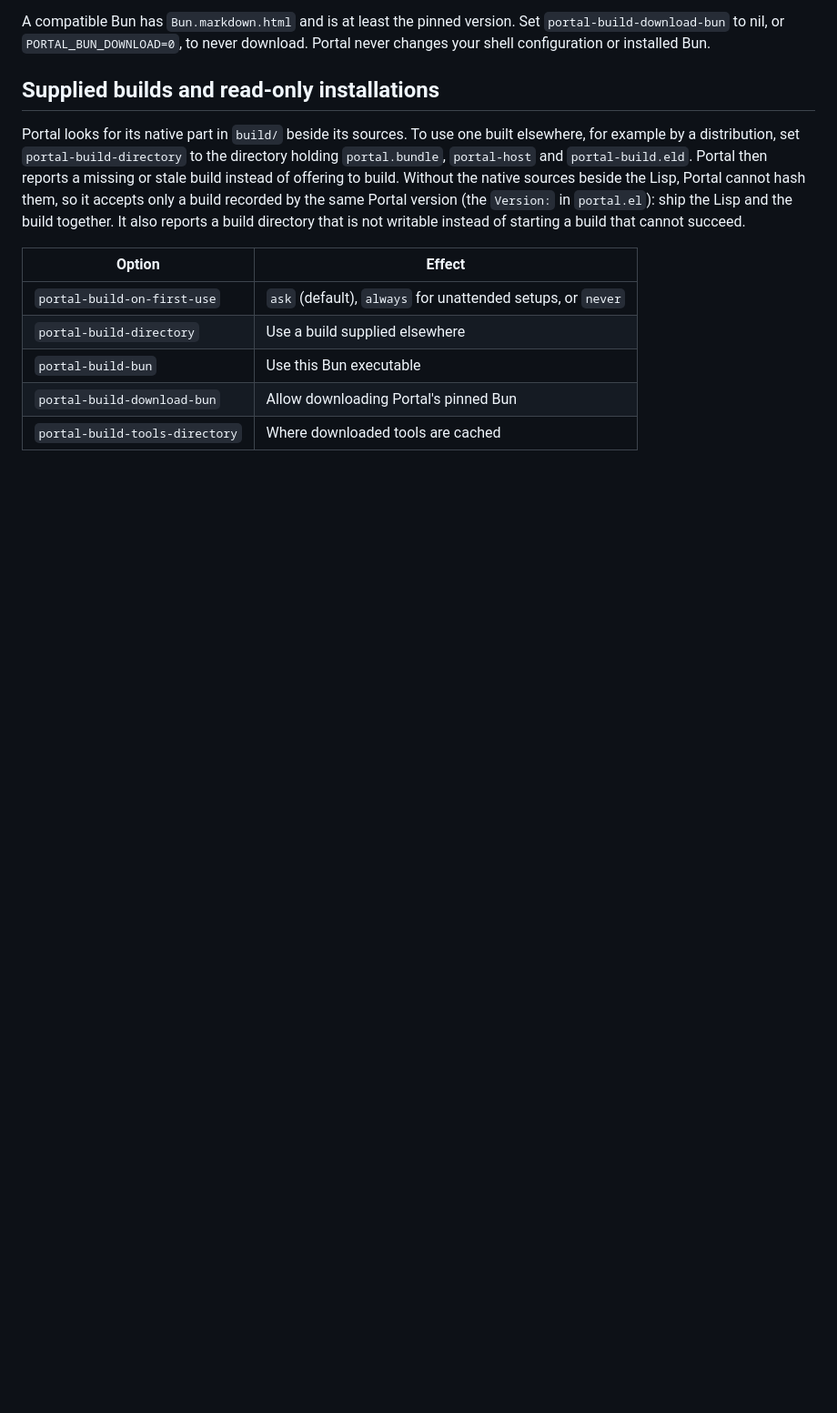
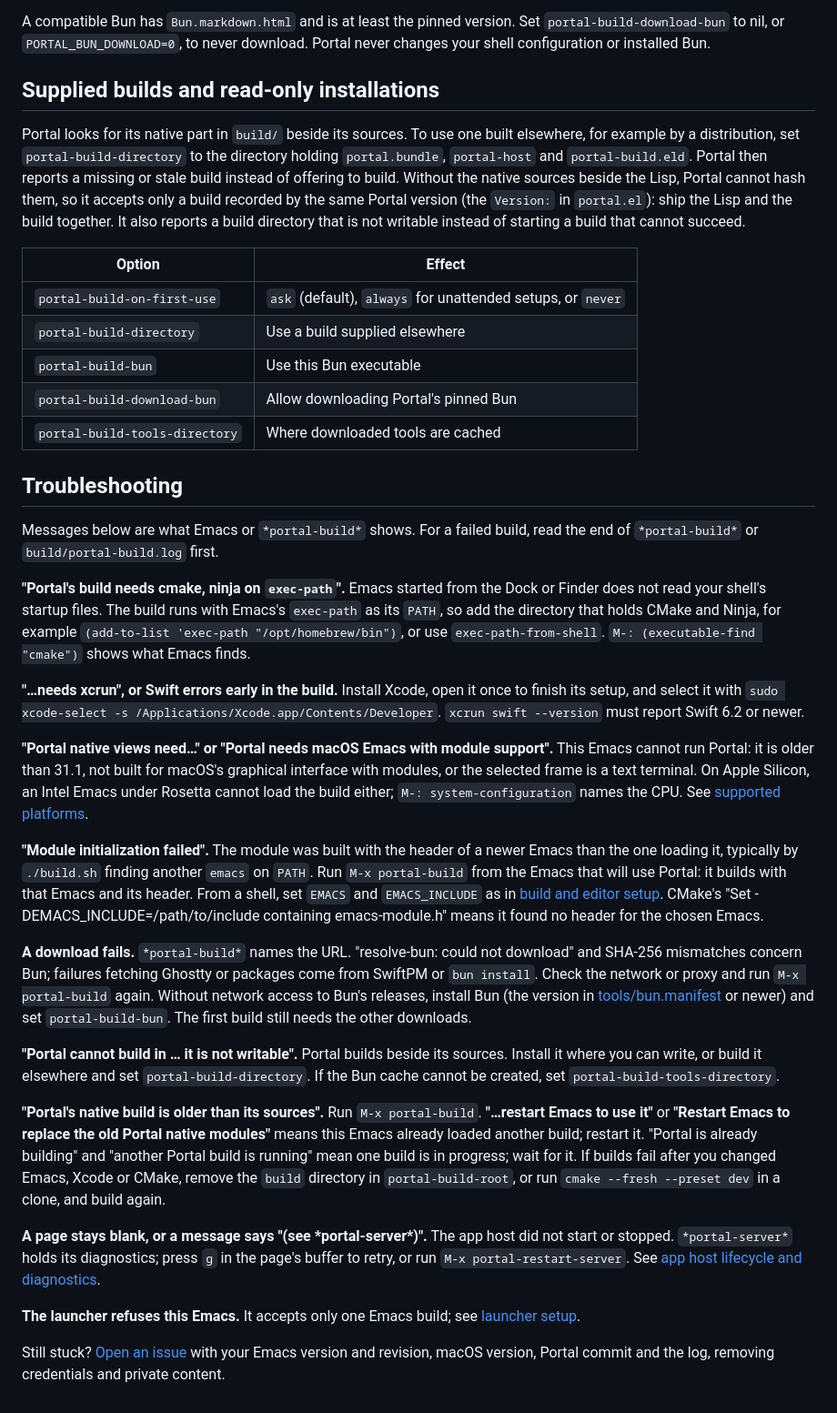
Before and after one commit to antonhibl/portal, a Markdown page: docs/install.md, the part around one of its changes. Shown at 91% size. GitHub-like rendering; blank space fills up the shorter version.

```diff
--- a/docs/install.md
+++ b/docs/install.md
@@ -155,3 +182,66 @@ that cannot succeed.
 | `portal-build-bun` | Use this Bun executable |
 | `portal-build-download-bun` | Allow downloading Portal's pinned Bun |
 | `portal-build-tools-directory` | Where downloaded tools are cached |
+
+## Troubleshooting
+
+Messages below are what Emacs or `*portal-build*` shows. For a failed build,
+read the end of `*portal-build*` or `build/portal-build.log` first.
+
+**"Portal's build needs cmake, ninja on `exec-path`".** Emacs started from the
+Dock or Finder does not read your shell's startup files. The build runs with
+Emacs's `exec-path` as its `PATH`, so add the directory that holds CMake and
+Ninja, for example `(add-to-list 'exec-path "/opt/homebrew/bin")`, or use
+`exec-path-from-shell`. `M-: (executable-find "cmake")` shows what Emacs finds.
+
+**"…needs xcrun", or Swift errors early in the build.** Install Xcode, open it
+once to finish its setup, and select it with
+`sudo xcode-select -s /Applications/Xcode.app/Contents/Developer`.
+`xcrun swift --version` must report Swift 6.2 or newer.
+
+**"Portal native views need…" or "Portal needs macOS Emacs with module
+support".** This Emacs cannot run Portal: it is older than 31.1, not built
+for macOS's graphical interface with modules, or the selected frame is a text
+terminal. On Apple Silicon, an Intel Emacs under Rosetta cannot load the
+build either; `M-: system-configuration` names the CPU. See
+[supported platforms](platforms.md).
+
+**"Module initialization failed".** The module was built with the header of a
+newer Emacs than the one loading it, typically by `./build.sh` finding another
+`emacs` on `PATH`. Run `M-x portal-build` from the Emacs that will use Portal:
+it builds with that Emacs and its header. From a shell, set `EMACS` and
+`EMACS_INCLUDE` as in [build and editor setup](../CONTRIBUTING.md#build-and-editor-setup).
+CMake's "Set -DEMACS_INCLUDE=/path/to/include containing emacs-module.h" means
+it found no header for the chosen Emacs.
+
+**A download fails.** `*portal-build*` names the URL. "resolve-bun: could not
+download" and SHA-256 mismatches concern Bun; failures fetching Ghostty or
+packages come from SwiftPM or `bun install`. Check the network or proxy and run
+`M-x portal-build` again. Without network access to Bun's releases, install
+Bun (the version in [tools/bun.manifest](../tools/bun.manifest) or newer) and
+set `portal-build-bun`. The first build still needs the other downloads.
+
+**"Portal cannot build in … it is not writable".** Portal builds beside its
+sources. Install it where you can write, or build it elsewhere and set
+`portal-build-directory`. If the Bun cache cannot be created, set
+`portal-build-tools-directory`.
+
+**"Portal's native build is older than its sources".** Run `M-x portal-build`.
+**"…restart Emacs to use it"** or **"Restart Emacs to replace the old Portal
+native modules"** means this Emacs already loaded another build; restart it.
+"Portal is already building" and "another Portal build is running" mean one
+build is in progress; wait for it. If builds fail after you changed Emacs,
+Xcode or CMake, remove the `build` directory in `portal-build-root`, or run
+`cmake --fresh --preset dev` in a clone, and build again.
+
+**A page stays blank, or a message says "(see \*portal-server\*)".** The app
+host did not start or stopped. `*portal-server*` holds its diagnostics; press
+`g` in the page's buffer to retry, or run `M-x portal-restart-server`. See
+[app host lifecycle and diagnostics](app-host.md).
+
+**The launcher refuses this Emacs.** It accepts only one Emacs build; see
+[launcher setup](launcher.md#set-up-safely).
+
+Still stuck? [Open an issue](https://github.com/xiaoxinghu/portal/issues) with
+your Emacs version and revision, macOS version, Portal commit and the log,
+removing credentials and private content.
```
Also changed, not shown: other parts of docs/install.md (+27 -0 lines), README.md (+19 -6 lines), docs/README.md (+1 -1 lines).
